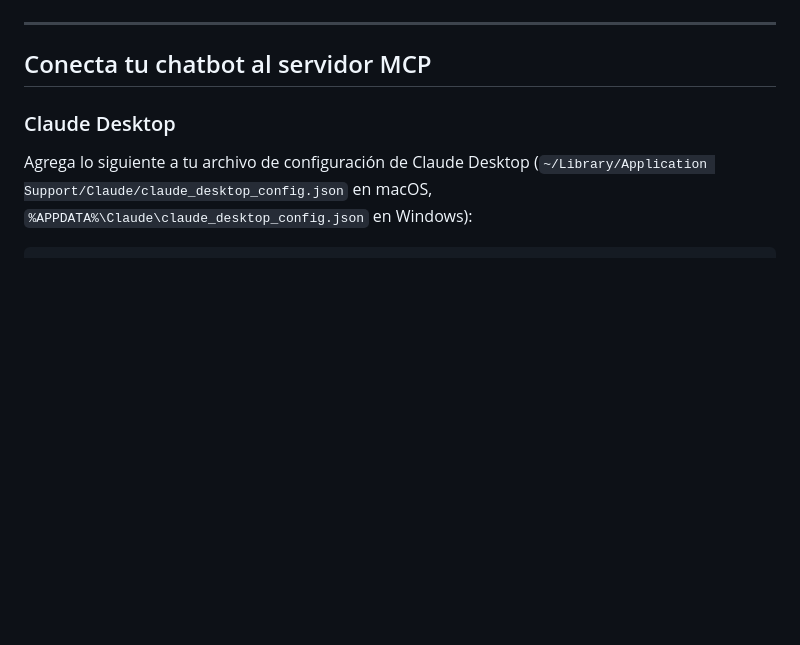
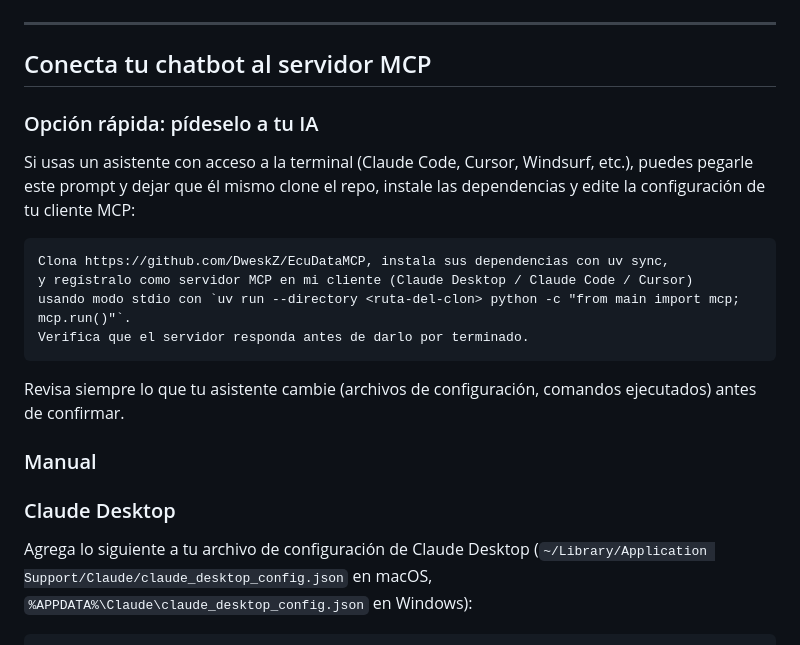
Before and after one commit to DweskZ/EcuDataMCP, a Markdown page: README.md, the part around the change. Rendered like a GitHub page; blank space fills up the shorter version.

Commit message:
Add AI-assisted install option to README
Adds a short section showing users how to ask a terminal-capable AI
assistant (Claude Code, Cursor, Windsurf, etc.) to clone, install, and
register the MCP server for them, as an alternative to the manual
per-client steps below it.

````diff
--- a/README.md
+++ b/README.md
@@ -63,6 +63,21 @@ Este MCP unifica **3 fuentes gubernamentales** en un solo servidor:
 ---
 
 ## Conecta tu chatbot al servidor MCP
+
+### Opción rápida: pídeselo a tu IA
+
+Si usas un asistente con acceso a la terminal (Claude Code, Cursor, Windsurf, etc.), puedes pegarle este prompt y dejar que él mismo clone el repo, instale las dependencias y edite la configuración de tu cliente MCP:
+
+```
+Clona https://github.com/DweskZ/EcuDataMCP, instala sus dependencias con uv sync,
+y regístralo como servidor MCP en mi cliente (Claude Desktop / Claude Code / Cursor)
+usando modo stdio con `uv run --directory <ruta-del-clon> python -c "from main import mcp; mcp.run()"`.
+Verifica que el servidor responda antes de darlo por terminado.
+```
+
+Revisa siempre lo que tu asistente cambie (archivos de configuración, comandos ejecutados) antes de confirmar.
+
+### Manual
 
 ### Claude Desktop
 
````
